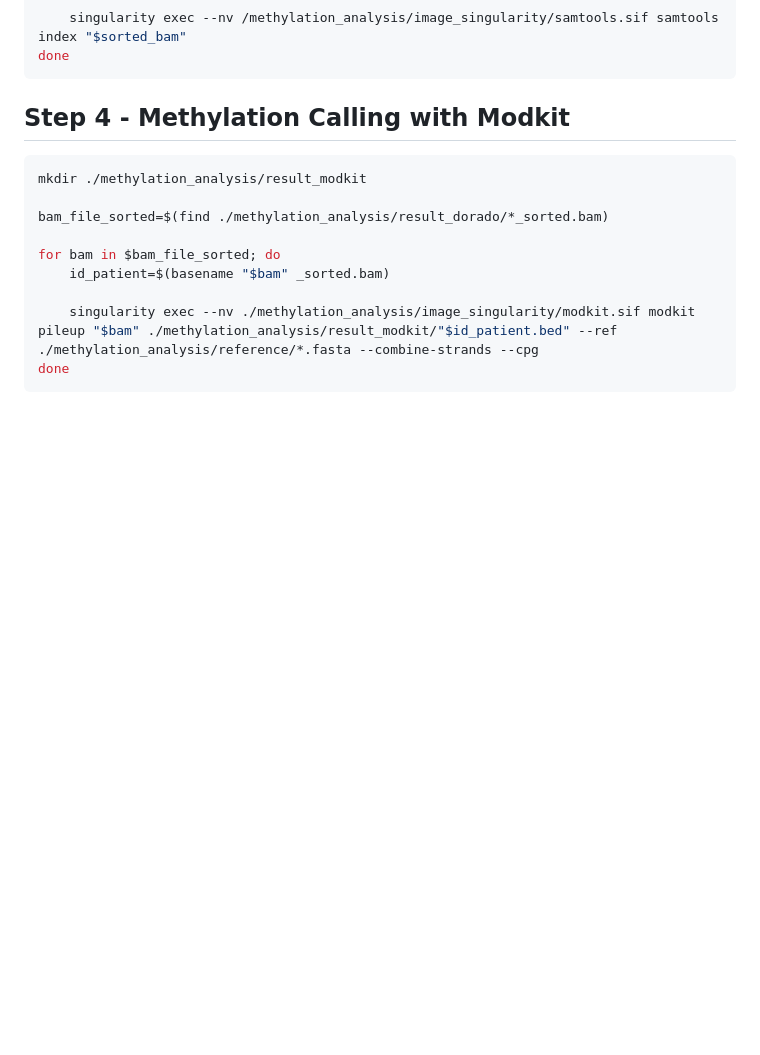
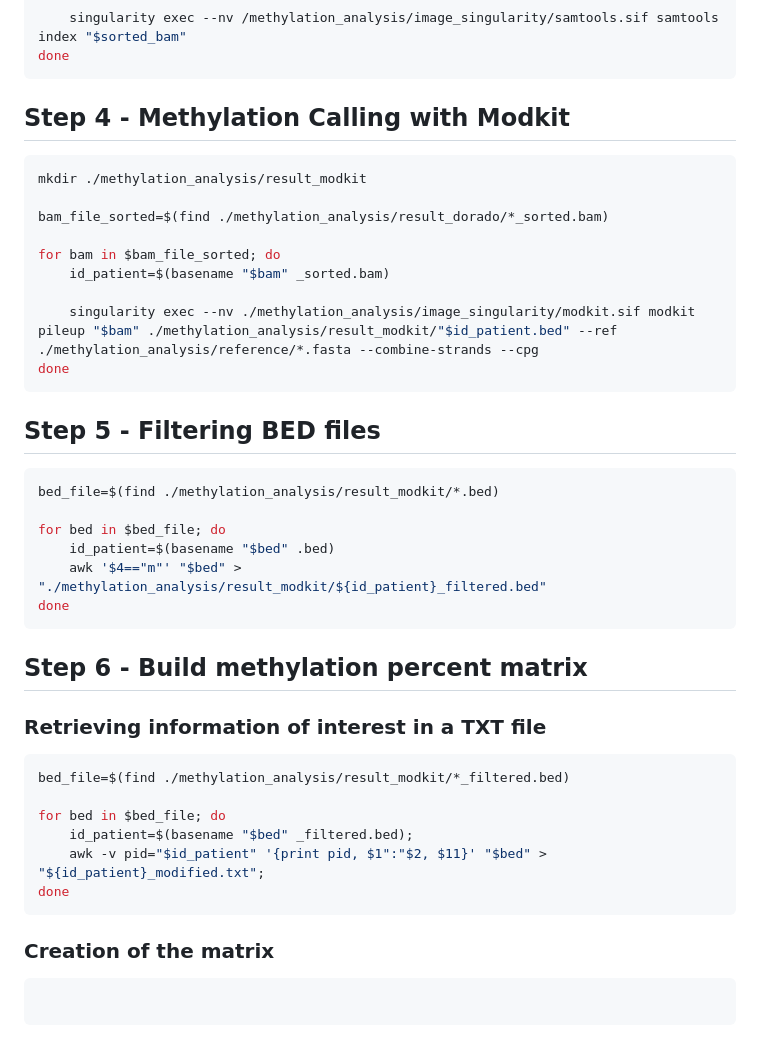
Before and after one commit to ebaligand/methylation_analysis_of_nanopore_data, a Markdown page: README.md, the part around the change. Rendered like a GitHub page; blank space fills up the shorter version.

````diff
--- a/README.md
+++ b/README.md
@@ -110,3 +110,30 @@ for bam in $bam_file_sorted; do
     singularity exec --nv ./methylation_analysis/image_singularity/modkit.sif modkit pileup "$bam" ./methylation_analysis/result_modkit/"$id_patient.bed" --ref ./methylation_analysis/reference/*.fasta --combine-strands --cpg
 done
 ```
+## Step 5 - Filtering BED files
+
+```bash
+bed_file=$(find ./methylation_analysis/result_modkit/*.bed)
+
+for bed in $bed_file; do
+    id_patient=$(basename "$bed" .bed)
+    awk '$4=="m"' "$bed" > "./methylation_analysis/result_modkit/${id_patient}_filtered.bed"
+done
+```
+## Step 6 - Build methylation percent matrix
+
+### Retrieving information of interest in a TXT file
+
+```bash
+bed_file=$(find ./methylation_analysis/result_modkit/*_filtered.bed)
+
+for bed in $bed_file; do
+    id_patient=$(basename "$bed" _filtered.bed);
+    awk -v pid="$id_patient" '{print pid, $1":"$2, $11}' "$bed" > "${id_patient}_modified.txt";
+done
+```
+### Creation of the matrix
+
+```python
+
+```
````
